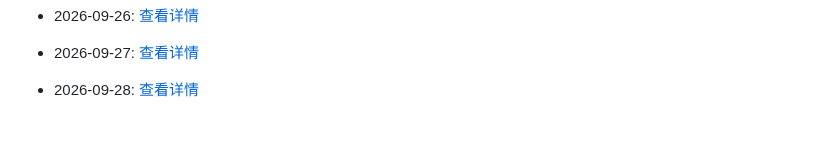
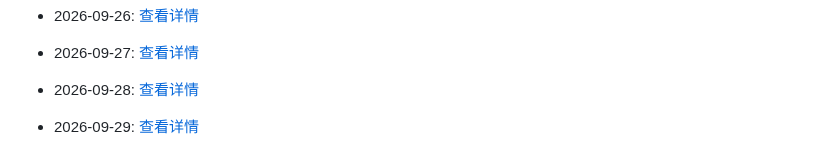
Before and after one commit to G3niusYukki/dailyclaw, a Markdown page: PROGRESS.md, the part around the change. Rendered like a GitHub page; blank space fills up the shorter version.

Commit message:
🤖 Daily evolution: 2026-09-29

```diff
--- a/PROGRESS.md
+++ b/PROGRESS.md
@@ -465,3 +465,5 @@
 - 2026-09-27: [查看详情](evolution/2026/09/27.md)
 
 - 2026-09-28: [查看详情](evolution/2026/09/28.md)
+
+- 2026-09-29: [查看详情](evolution/2026/09/29.md)
```
Also changed, not shown: 1 other file.
